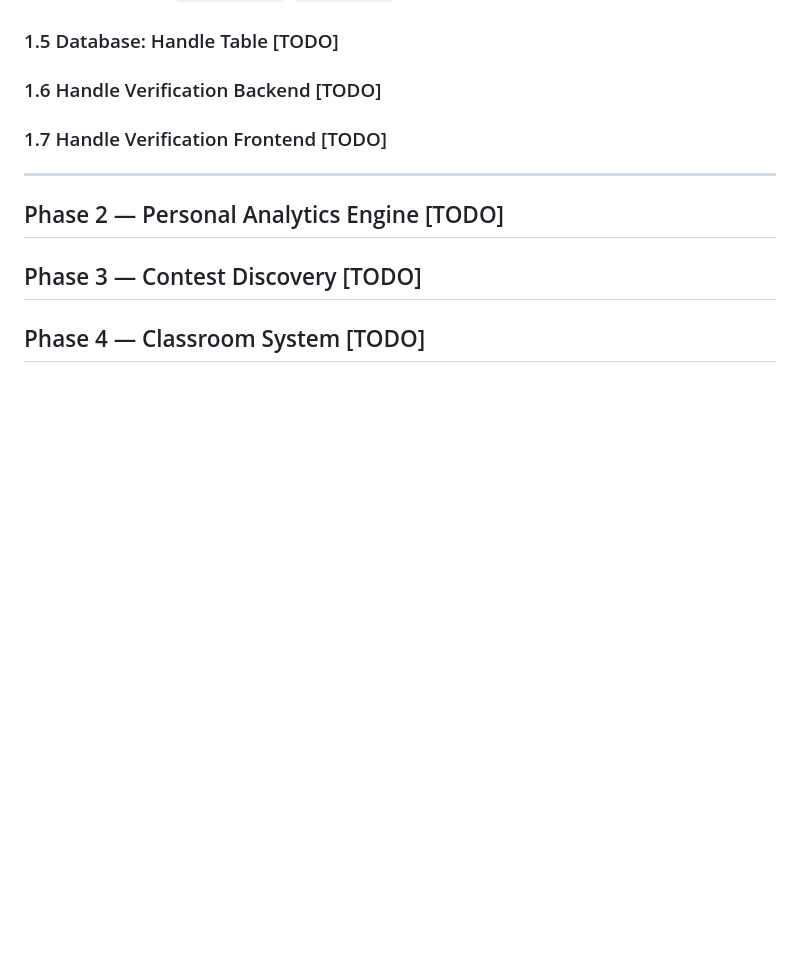
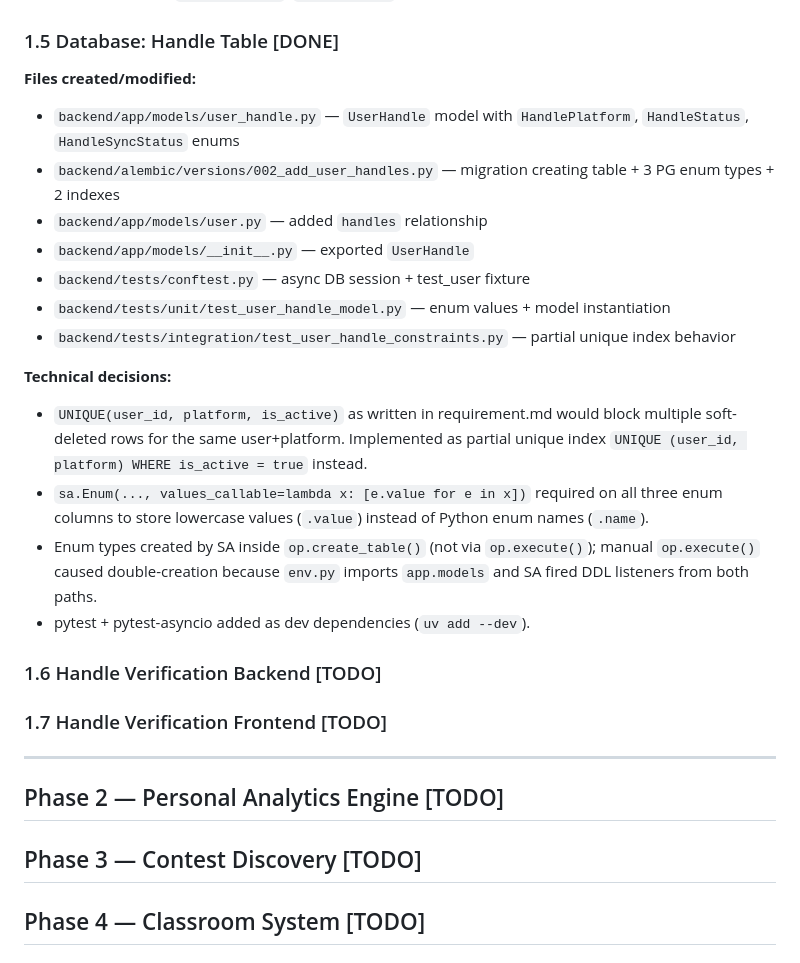
Before and after one commit to 26sudipta/prognos, a Markdown page: PROGRESS.md, the part around the change. Drawn GitHub-style; blank space fills up the shorter version.

Commit message:
chore: mark Phase 1.5 complete in PROGRESS.md

```diff
--- a/PROGRESS.md
+++ b/PROGRESS.md
@@ -96,7 +96,23 @@
 - `useSearchParams()` wrapped in `<Suspense>` on callback page — required by Next.js 16 for static export
 - API client uses deduplication for concurrent 401s — only one refresh call fires even if multiple requests fail simultaneously
 - Packages added: `framer-motion`, `lucide-react`
-### 1.5 Database: Handle Table [TODO]
+### 1.5 Database: Handle Table [DONE]
+
+**Files created/modified:**
+- `backend/app/models/user_handle.py` — `UserHandle` model with `HandlePlatform`, `HandleStatus`, `HandleSyncStatus` enums
+- `backend/alembic/versions/002_add_user_handles.py` — migration creating table + 3 PG enum types + 2 indexes
+- `backend/app/models/user.py` — added `handles` relationship
+- `backend/app/models/__init__.py` — exported `UserHandle`
+- `backend/tests/conftest.py` — async DB session + test_user fixture
+- `backend/tests/unit/test_user_handle_model.py` — enum values + model instantiation
+- `backend/tests/integration/test_user_handle_constraints.py` — partial unique index behavior
+
+**Technical decisions:**
+- `UNIQUE(user_id, platform, is_active)` as written in requirement.md would block multiple soft-deleted rows for the same user+platform. Implemented as partial unique index `UNIQUE (user_id, platform) WHERE is_active = true` instead.
+- `sa.Enum(..., values_callable=lambda x: [e.value for e in x])` required on all three enum columns to store lowercase values (`.value`) instead of Python enum names (`.name`).
+- Enum types created by SA inside `op.create_table()` (not via `op.execute()`); manual `op.execute()` caused double-creation because `env.py` imports `app.models` and SA fired DDL listeners from both paths.
+- pytest + pytest-asyncio added as dev dependencies (`uv add --dev`).
+
 ### 1.6 Handle Verification Backend [TODO]
 ### 1.7 Handle Verification Frontend [TODO]
 
```
